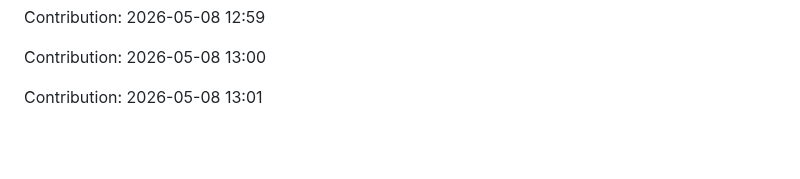
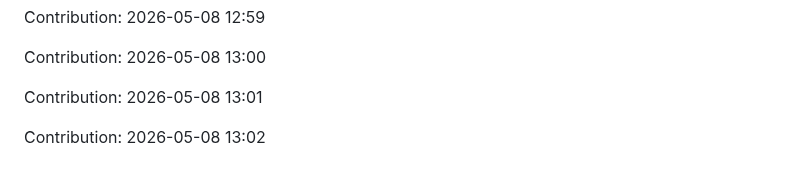
Before and after one commit to urvashi181/Myfiirstrepo, a Markdown page: repo/README.md, the part around the change. Drawn GitHub-style; blank space fills up the shorter version.

Commit message:
Contribution: 2026-05-08 13:02

```diff
--- a/repo/README.md
+++ b/repo/README.md
@@ -2697,3 +2697,5 @@ Contribution: 2026-05-08 12:59
 Contribution: 2026-05-08 13:00
 
 Contribution: 2026-05-08 13:01
+
+Contribution: 2026-05-08 13:02
```
